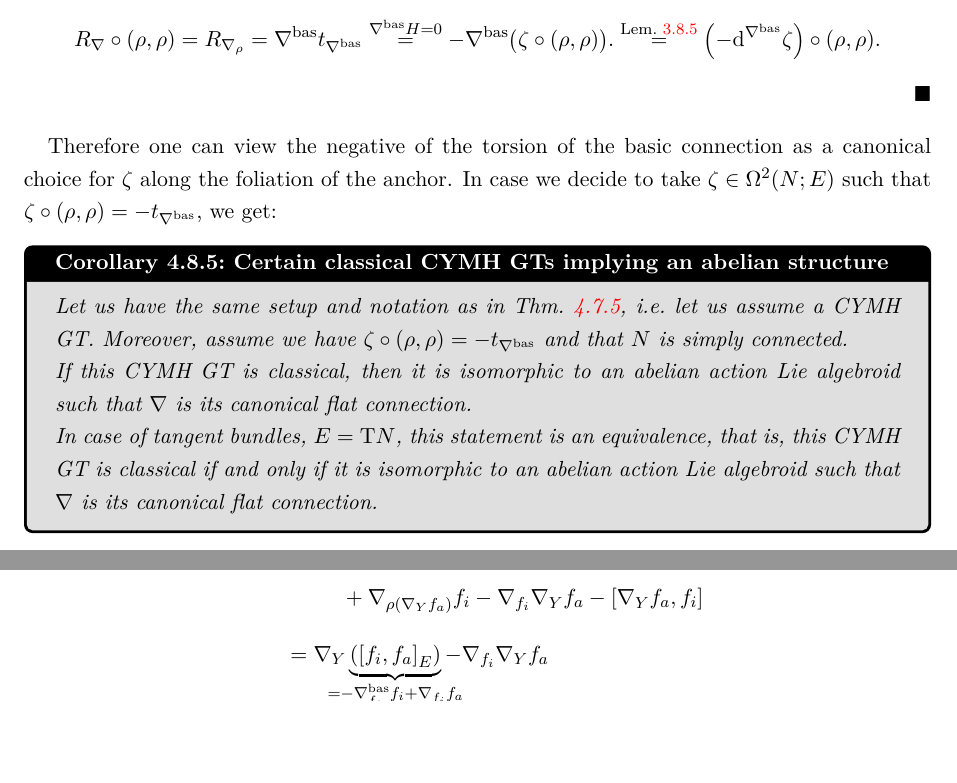
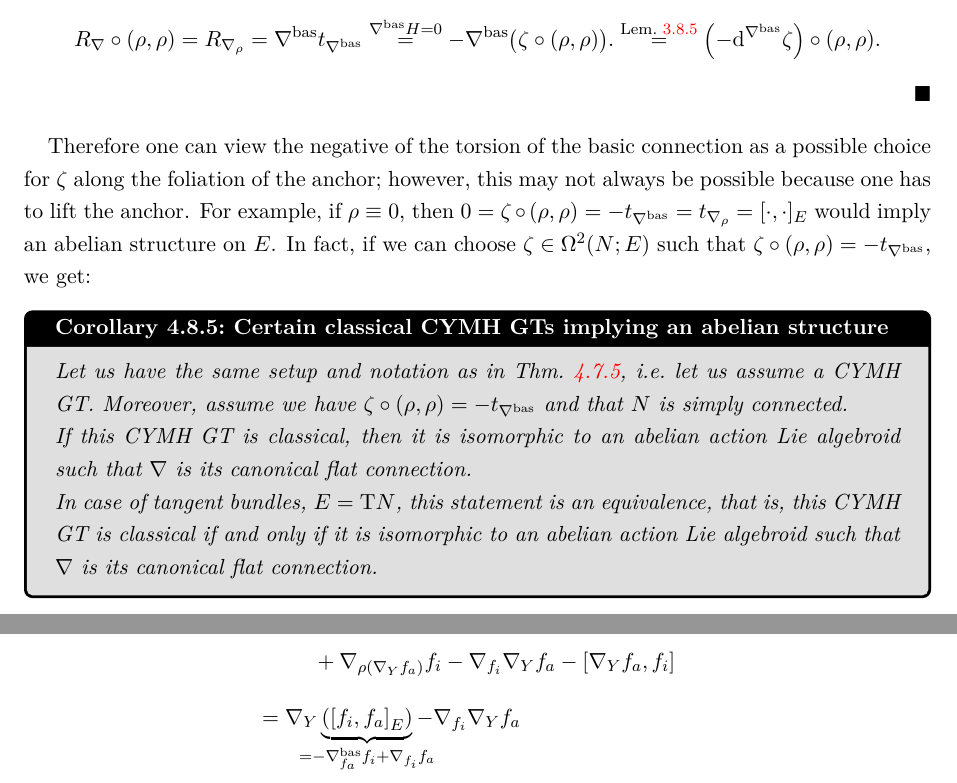
Before and after one commit to Kelrugem/PhD-Thesis, a LaTeX thesis (PhD Thesis.tex, which reads FieldRedefinition/FieldRedefinition.tex): two parts of pages 223 and 225 of 293 before the commit and two parts of pages 223 and 226 of 293 after it, joined at a grey line, cut so that both start at the same text, the shorter picture padded with empty space. The pictures show the PDF file PhD Thesis.pdf that the author committed with the source.

Commit message:
wrong phrasing

```diff
--- a/FieldRedefinition/FieldRedefinition.tex
+++ b/FieldRedefinition/FieldRedefinition.tex
@@ -3614,8 +3614,8 @@ R_{\nabla_\rho}
 \eas
 \end{proof}
 
-Therefore one can view the negative of the torsion of the basic connection as a canonical choice for $\zeta$ along the foliation of the anchor.
-In case we decide to take $\zeta \in \Omega^2(N;E)$ such that $\zeta \circ (\rho, \rho) = - t_{\nabla^{\mathrm{bas}}}$, we get:
+Therefore one can view the negative of the torsion of the basic connection as a possible choice for $\zeta$ along the foliation of the anchor; however, this may not always be possible because one has to lift the anchor. For example, if $\rho \equiv 0$, then $0 = \zeta \circ (\rho, \rho) = - t_{\nabla^{\mathrm{bas}}} = t_{\nabla_\rho} = [\cdot, \cdot]_E$ would imply an abelian structure on $E$.
+In fact, if we can choose $\zeta \in \Omega^2(N;E)$ such that $\zeta \circ (\rho, \rho) = - t_{\nabla^{\mathrm{bas}}}$, we get:
 
 \begin{corollaries}{Certain classical CYMH GTs implying an abelian structure}{ClassicalTheoriesAreAbelianWithCanonicalChoices}
 Let us have the same setup and notation as in Thm.~\ref{thm:FinallyTheGaugeInvarianceWeWant}, \textit{i.e.}~let us assume a CYMH GT. Moreover, assume we have $\zeta \circ (\rho, \rho) = - t_{\nabla^{\mathrm{bas}}}$ and that $N$ is simply connected.
```
Also changed, not shown: PhD Thesis.pdf, 2 other files.
